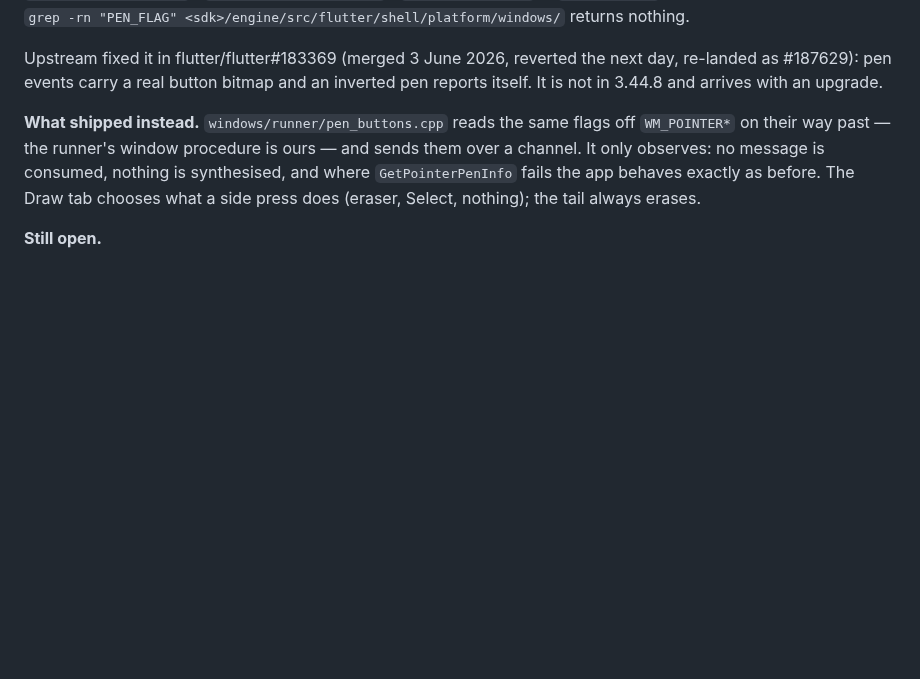
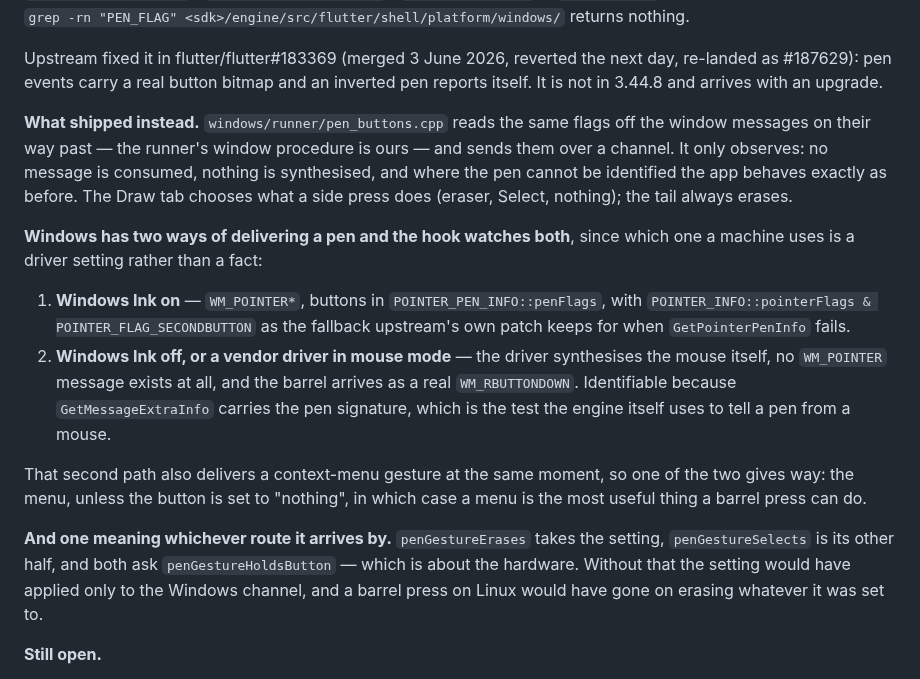
Before and after one commit to icmric/openote, a Markdown page: docs/planning/v1.0.2.md, the part around the change. Drawn GitHub-style; blank space fills up the shorter version.

Commit message:
The two ways a barrel press can arrive, written down where it is planned
Plan §11 carried the engine finding but not what was done about it. It
now has both delivery paths, the fallback upstream keeps for a driver
that fills in the generic pointer flags, why the context menu gives way
on the second path, and why the setting had to be threaded through the
gesture test rather than living in the Windows channel.

Co-Authored-By: Claude Opus 5 <noreply@anthropic.com>

```diff
--- a/docs/planning/v1.0.2.md
+++ b/docs/planning/v1.0.2.md
@@ -569,11 +569,34 @@ next day, re-landed as #187629): pen events carry a real button bitmap and an
 inverted pen reports itself. It is not in 3.44.8 and arrives with an upgrade.
 
 **What shipped instead.** `windows/runner/pen_buttons.cpp` reads the same flags
-off `WM_POINTER*` on their way past — the runner's window procedure is ours —
-and sends them over a channel. It only observes: no message is consumed,
-nothing is synthesised, and where `GetPointerPenInfo` fails the app behaves
-exactly as before. The Draw tab chooses what a side press does (eraser,
-Select, nothing); the tail always erases.
+off the window messages on their way past — the runner's window procedure is
+ours — and sends them over a channel. It only observes: no message is
+consumed, nothing is synthesised, and where the pen cannot be identified the
+app behaves exactly as before. The Draw tab chooses what a side press does
+(eraser, Select, nothing); the tail always erases.
+
+**Windows has two ways of delivering a pen and the hook watches both**, since
+which one a machine uses is a driver setting rather than a fact:
+
+  1. **Windows Ink on** — `WM_POINTER*`, buttons in
+     `POINTER_PEN_INFO::penFlags`, with
+     `POINTER_INFO::pointerFlags & POINTER_FLAG_SECONDBUTTON` as the fallback
+     upstream's own patch keeps for when `GetPointerPenInfo` fails.
+  2. **Windows Ink off, or a vendor driver in mouse mode** — the driver
+     synthesises the mouse itself, no `WM_POINTER` message exists at all, and
+     the barrel arrives as a real `WM_RBUTTONDOWN`. Identifiable because
+     `GetMessageExtraInfo` carries the pen signature, which is the test the
+     engine itself uses to tell a pen from a mouse.
+
+That second path also delivers a context-menu gesture at the same moment, so
+one of the two gives way: the menu, unless the button is set to "nothing", in
+which case a menu is the most useful thing a barrel press can do.
+
+**And one meaning whichever route it arrives by.** `penGestureErases` takes
+the setting, `penGestureSelects` is its other half, and both ask
+`penGestureHoldsButton` — which is about the hardware. Without that the
+setting would have applied only to the Windows channel, and a barrel press on
+Linux would have gone on erasing whatever it was set to.
 
 **Still open.**
 
```
